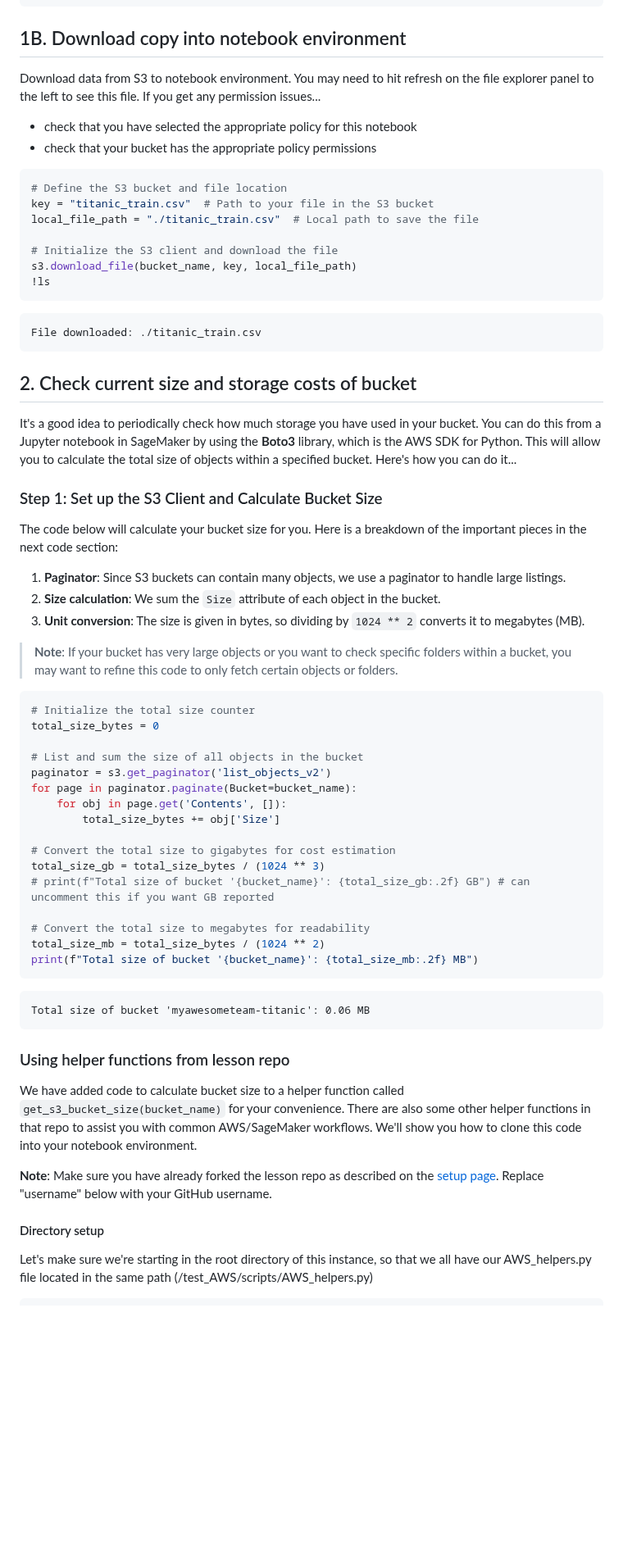
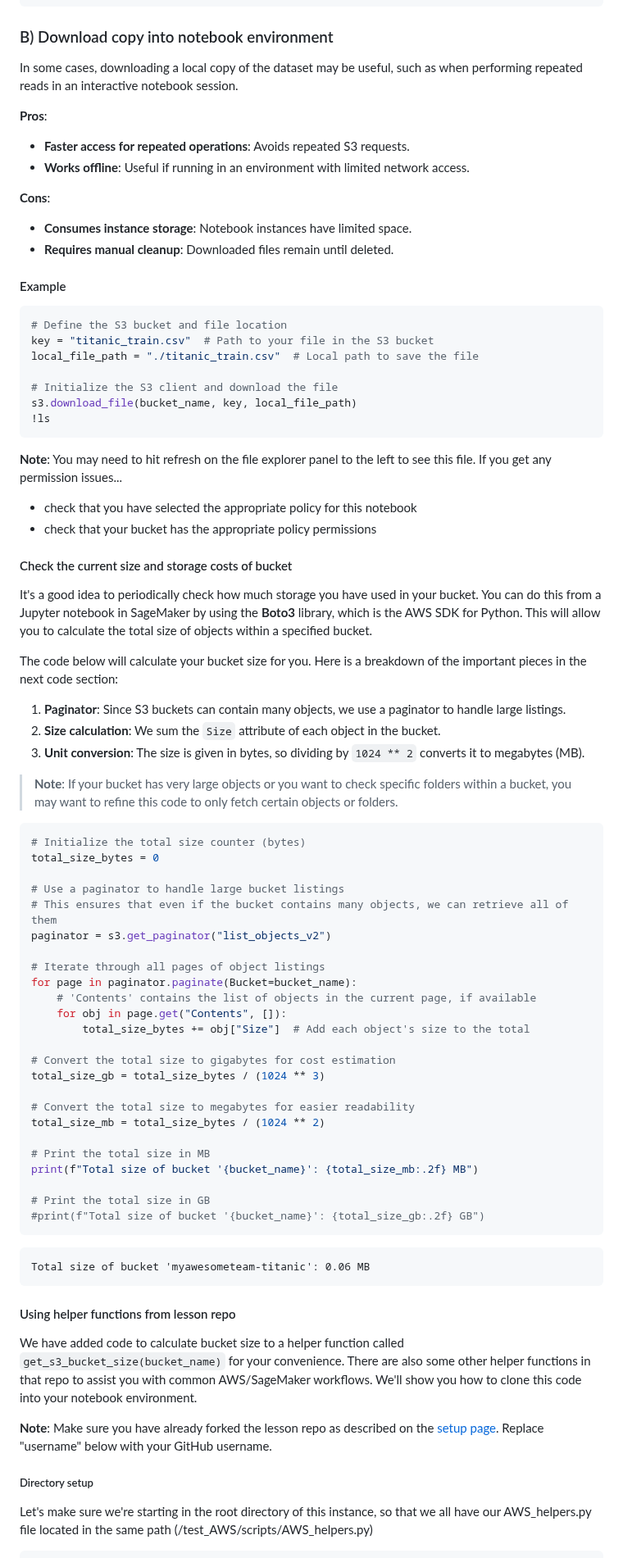
Before and after one commit to qualiaMachine/ML_with_Amazon_SageMaker, a Markdown page: episodes/Accessing-S3-via-SageMaker-notebooks.md, the part around one of its changes. Shown at 82% size. GitHub-like rendering; blank space fills up the shorter version.

````diff
--- a/episodes/Accessing-S3-via-SageMaker-notebooks.md
+++ b/episodes/Accessing-S3-via-SageMaker-notebooks.md
@@ -114,12 +107,18 @@ train_data.head()
     (179, 12)
 
 
-## 1B. Download copy into notebook environment
-Download data from S3 to notebook environment. You may need to hit refresh on the file explorer panel to the left to see this file. If you get any permission issues...
+### B) Download copy into notebook environment
+In some cases, downloading a local copy of the dataset may be useful, such as when performing repeated reads in an interactive notebook session.
 
-* check that you have selected the appropriate policy for this notebook
-* check that your bucket has the appropriate policy permissions
+**Pros**:
+- **Faster access for repeated operations**: Avoids repeated S3 requests.
+- **Works offline**: Useful if running in an environment with limited network access.
 
+**Cons**:
+- **Consumes instance storage**: Notebook instances have limited space.
+- **Requires manual cleanup**: Downloaded files remain until deleted.
+
+#### Example
 
 ```python
 # Define the S3 bucket and file location
@@ -131,14 +130,13 @@ s3.download_file(bucket_name, key, local_file_path)
 !ls
 ```
 
-    File downloaded: ./titanic_train.csv
+**Note**: You may need to hit refresh on the file explorer panel to the left to see this file. If you get any permission issues...
 
+* check that you have selected the appropriate policy for this notebook
+* check that your bucket has the appropriate policy permissions
 
-## 2. Check current size and storage costs of bucket
-
-It's a good idea to periodically check how much storage you have used in your bucket. You can do this from a Jupyter notebook in SageMaker by using the **Boto3** library, which is the AWS SDK for Python. This will allow you to calculate the total size of objects within a specified bucket. Here's how you can do it...
-
-### Step 1: Set up the S3 Client and Calculate Bucket Size
+#### Check the current size and storage costs of bucket
+It's a good idea to periodically check how much storage you have used in your bucket. You can do this from a Jupyter notebook in SageMaker by using the **Boto3** library, which is the AWS SDK for Python. This will allow you to calculate the total size of objects within a specified bucket.
 
 The code below will calculate your bucket size for you. Here is a breakdown of the important pieces in the next code section:
 
@@ -149,33 +147,41 @@ The code below will calculate your bucket size for you. Here is a breakdown of t
 > **Note**: If your bucket has very large objects or you want to check specific folders within a bucket, you may want to refine this code to only fetch certain objects or folders.
 
 ```python
-# Initialize the total size counter
+# Initialize the total size counter (bytes)
 total_size_bytes = 0
 
-# List and sum the size of all objects in the bucket
-paginator = s3.get_paginator('list_objects_v2')
+# Use a paginator to handle large bucket listings
+# This ensures that even if the bucket contains many objects, we can retrieve all of them
+paginator = s3.get_paginator("list_objects_v2")
+
+# Iterate through all pages of object listings
 for page in paginator.paginate(Bucket=bucket_name):
-    for obj in page.get('Contents', []):
-        total_size_bytes += obj['Size']
+    # 'Contents' contains the list of objects in the current page, if available
+    for obj in page.get("Contents", []):
+        total_size_bytes += obj["Size"]  # Add each object's size to the total
 
 # Convert the total size to gigabytes for cost estimation
 total_size_gb = total_size_bytes / (1024 ** 3)
-# print(f"Total size of bucket '{bucket_name}': {total_size_gb:.2f} GB") # can uncomment this if you want GB reported
 
-# Convert the total size to megabytes for readability
+# Convert the total size to megabytes for easier readability
 total_size_mb = total_size_bytes / (1024 ** 2)
+
+# Print the total size in MB
 print(f"Total size of bucket '{bucket_name}': {total_size_mb:.2f} MB")
+
+# Print the total size in GB
+#print(f"Total size of bucket '{bucket_name}': {total_size_gb:.2f} GB")
 ```
 
     Total size of bucket 'myawesometeam-titanic': 0.06 MB
 
 
-### Using helper functions from lesson repo
+#### Using helper functions from lesson repo
 We have added code to calculate bucket size to a helper function called `get_s3_bucket_size(bucket_name)` for your convenience. There are also some other helper functions in that repo to assist you with common AWS/SageMaker workflows. We'll show you how to clone this code into your notebook environment.
 
 **Note**: Make sure you have already forked the lesson repo as described on the [setup page](https://uw-madison-datascience.github.io/ML_with_Amazon_SageMaker/#workshop-repository-setup). Replace "username" below with your GitHub username.
 
-#### Directory setup
+##### Directory setup
 Let's make sure we're starting in the root directory of this instance, so that we all have our AWS_helpers.py file located in the same path (/test_AWS/scripts/AWS_helpers.py)
 
 ```python
````
Also changed, not shown: other parts of episodes/Accessing-S3-via-SageMaker-notebooks.md (+16 -23 lines).
